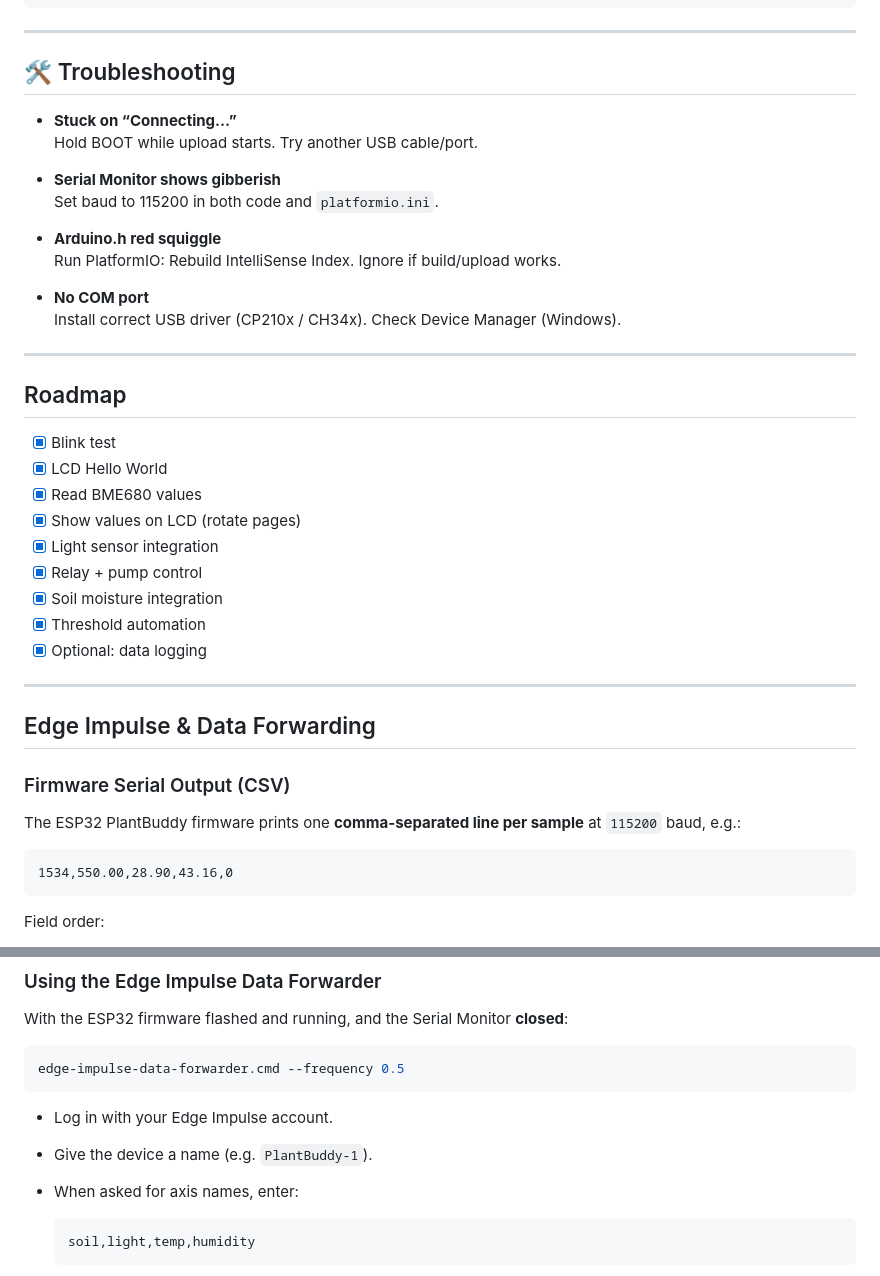
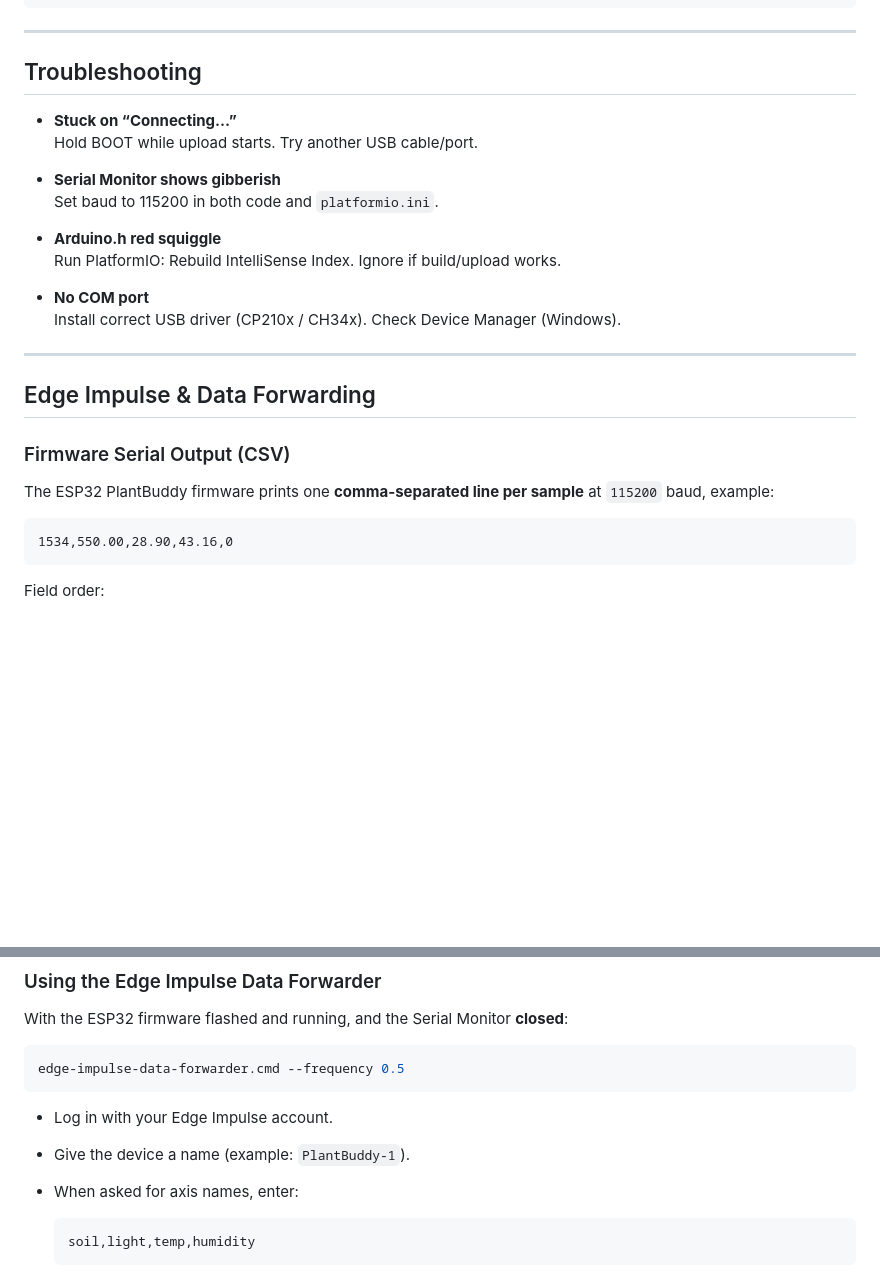
Before and after one commit to rsierrav/PlantBuddy, a Markdown page: README.md, 2 parts joined by grey strips. Rendered like a GitHub page; blank space fills up the shorter version.

Commit message:
Revise README sections for clarity and formatting (#43)

````diff
--- a/README.md
+++ b/README.md
@@ -144,7 +144,7 @@ lib_deps =
 
 ---
 
-## 🛠 Troubleshooting
+## Troubleshooting
 
 - **Stuck on “Connecting…”**
   Hold BOOT while upload starts. Try another USB cable/port.
@@ -160,25 +160,11 @@ lib_deps =
 
 ---
 
-## Roadmap
-
-- [x] Blink test
-- [x] LCD Hello World
-- [x] Read BME680 values
-- [x] Show values on LCD (rotate pages)
-- [x] Light sensor integration
-- [x] Relay + pump control
-- [x] Soil moisture integration
-- [x] Threshold automation
-- [x] Optional: data logging
-
----
-
 ## Edge Impulse & Data Forwarding
 
 ### Firmware Serial Output (CSV)
 
-The ESP32 PlantBuddy firmware prints one **comma-separated line per sample** at `115200` baud, e.g.:
+The ESP32 PlantBuddy firmware prints one **comma-separated line per sample** at `115200` baud, example:
 
 ```text
 1534,550.00,28.90,43.16,0
@@ -204,7 +190,7 @@ edge-impulse-data-forwarder.cmd --frequency 0.5
 
 * Log in with your Edge Impulse account.
 
-* Give the device a name (e.g. `PlantBuddy-1`).
+* Give the device a name (example: `PlantBuddy-1`).
 
 * When asked for axis names, enter:
 
````
